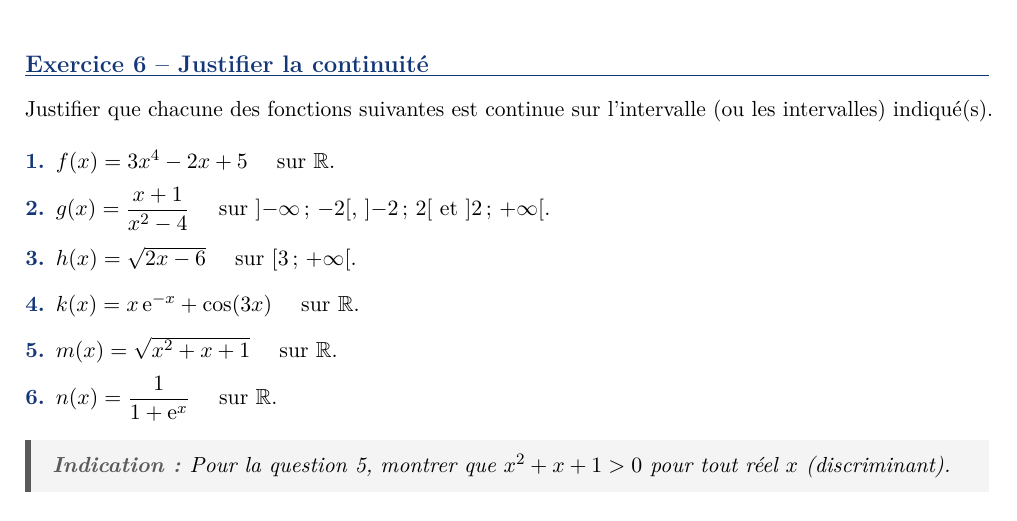
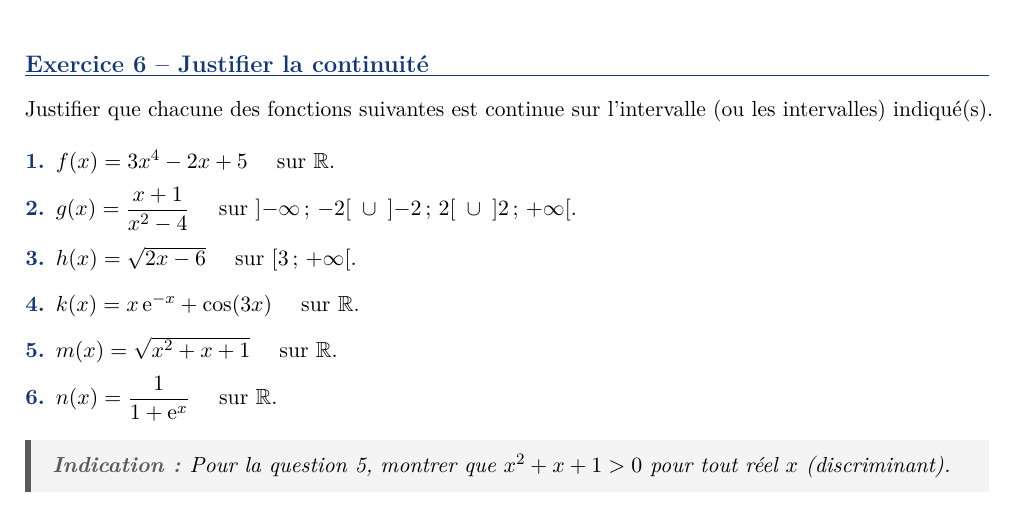
Before and after one commit to kamalelghazouli-boop/Continuit-_des_fonctions, a LaTeX document (TD_continuite_des_fonctions.tex): part of page 3 of 7, cut so that both start at the same text. Compiled offline with pdfLaTeX.

Commit message:
TD exercice 6 : intervalles de continuité écrits comme une réunion
Co-Authored-By: Claude Opus 5.5 <noreply@anthropic.com>
Claude-Session: https://claude.ai/code/session_01TcSr6854uVDDgU2jSDJEtd

```diff
--- a/TD_continuite_des_fonctions.tex
+++ b/TD_continuite_des_fonctions.tex
@@ -330,8 +330,7 @@ Justifier que chacune des fonctions suivantes est continue sur l'intervalle
 (ou les intervalles) indiqué(s).
 \begin{enumerate}
   \item $f(x)=3x^4-2x+5$ \quad sur $\R$.
-  \item $g(x)=\dfrac{x+1}{x^2-4}$ \quad sur $\intoo{-\infty}{-2}$, $\intoo{-2}{2}$
-        et $\intoo{2}{+\infty}$.
+  \item $g(x)=\dfrac{x+1}{x^2-4}$ \quad sur $\intoo{-\infty}{-2}\;\cup\;\intoo{-2}{2}\;\cup\;\intoo{2}{+\infty}$.
   \item $h(x)=\sqrt{2x-6}$ \quad sur $\intfo{3}{+\infty}$.
   \item $k(x)=x\,\e^{-x}+\cos(3x)$ \quad sur $\R$.
   \item $m(x)=\sqrt{x^2+x+1}$ \quad sur $\R$.
```
Also changed, not shown: TD_continuite_des_fonctions.pdf.
